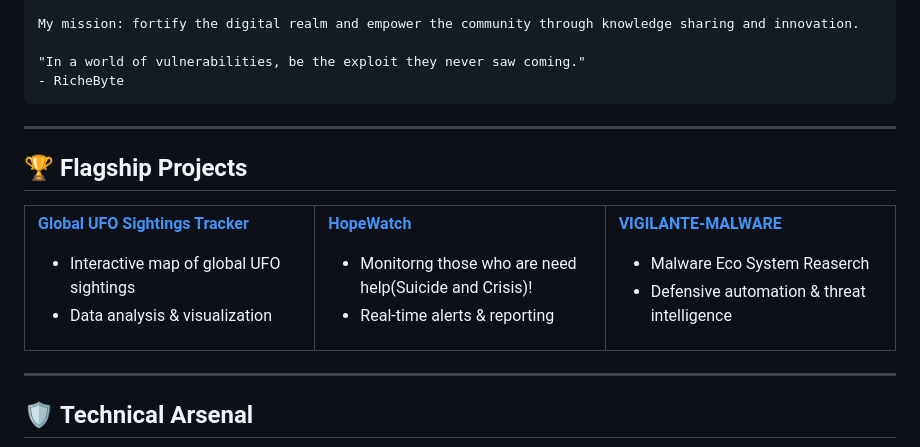
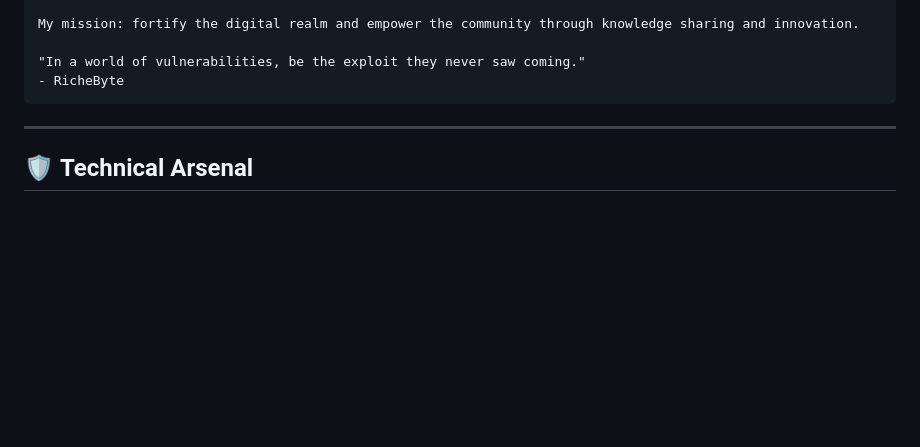
Before and after one commit to RicheByte/RicheByte, a Markdown page: README.md, the part around the change. GitHub-like rendering; blank space fills up the shorter version.

````diff
--- a/README.md
+++ b/README.md
@@ -32,35 +32,7 @@ My mission: fortify the digital realm and empower the community through knowledg
 - RicheByte
 ```
 
----
 
-## 🏆 **Flagship Projects**
-
-<table>
-<tr>
-<td width="33%">
-
-**[Global UFO Sightings Tracker](https://github.com/RicheByte/Global-UFO-Sightings-Tracker)**
-- Interactive map of global UFO sightings
-- Data analysis & visualization
-
-</td>
-<td width="33%">
-
-**[HopeWatch](https://github.com/RicheByte/HopeWatch)**
-- Monitorng those who are need help(Suicide and Crisis)!
-- Real-time alerts & reporting
-
-</td>
-<td width="33%">
-
-**[VIGILANTE-MALWARE](https://github.com/RicheByte/VIGILANTE-MALWARE)**
-- Malware Eco System Reaserch
-- Defensive automation & threat intelligence
-
-</td>
-</tr>
-</table>
 
 ---
 
````
